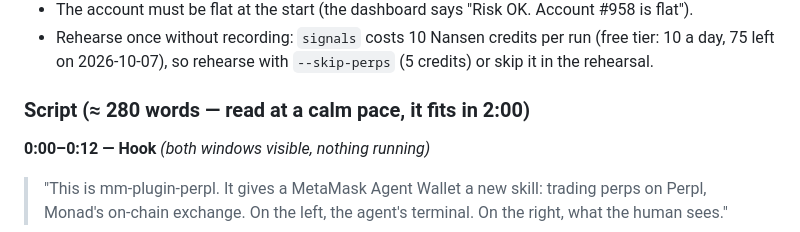
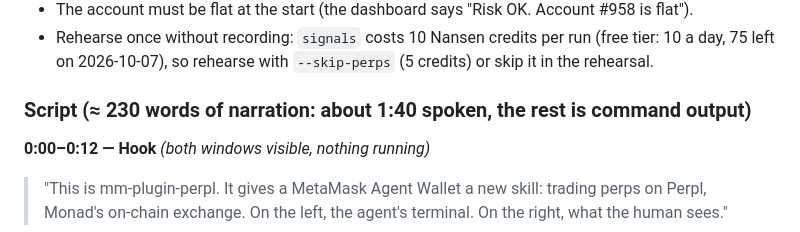
Before and after one commit to akugone/mm-plugin-perpl, a Markdown page: docs/DEMO_SCRIPT.md, the part around the change. Rendered like a GitHub page.

Commit message:
docs: script word count

```diff
--- a/docs/DEMO_SCRIPT.md
+++ b/docs/DEMO_SCRIPT.md
@@ -34,7 +34,7 @@ clear
 - Rehearse once without recording: `signals` costs 10 Nansen credits per run (free tier: 10 a day, 75 left on
   2026-10-07), so rehearse with `--skip-perps` (5 credits) or skip it in the rehearsal.
 
-### Script (≈ 280 words — read at a calm pace, it fits in 2:00)
+### Script (≈ 230 words of narration: about 1:40 spoken, the rest is command output)
 
 **0:00–0:12 — Hook** *(both windows visible, nothing running)*
 > "This is mm-plugin-perpl. It gives a MetaMask Agent Wallet a new skill: trading perps on Perpl, Monad's on-chain
```
